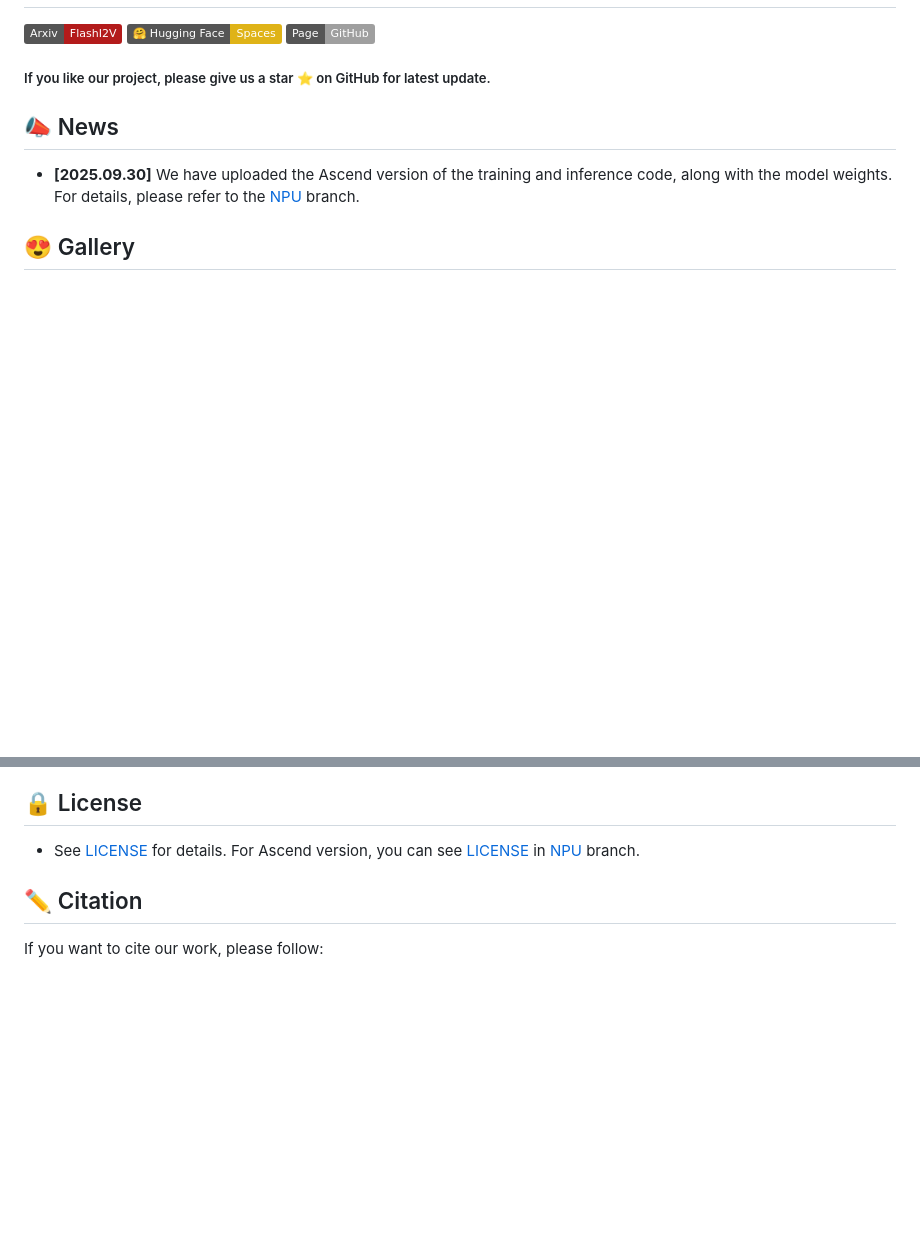
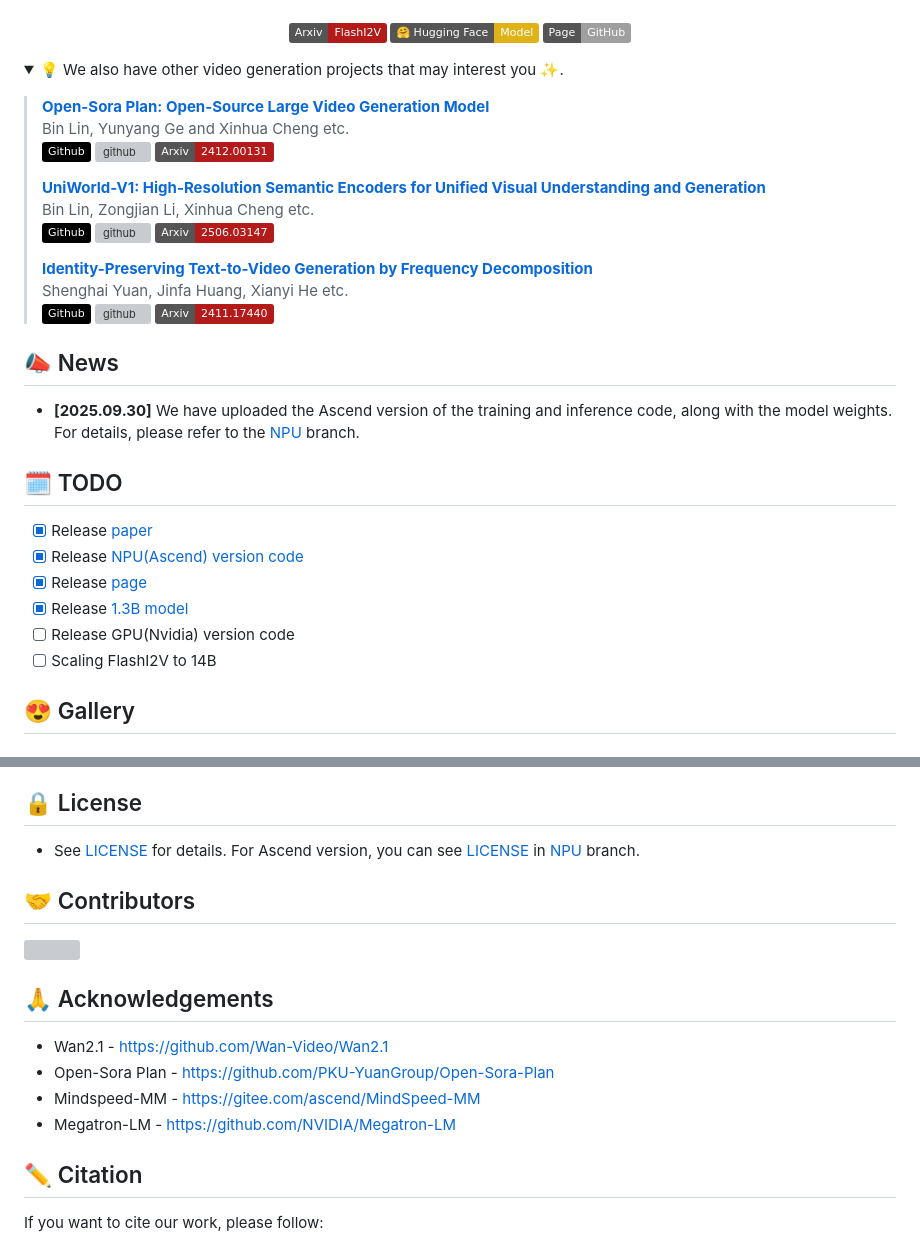
Before and after one commit to PKU-YuanGroup/FlashI2V, a Markdown page: README.md, 2 parts joined by grey strips. GitHub-like rendering; badges without logos; blank space fills up the shorter version; grey boxes are pictures that could not be loaded.

````diff
--- a/README.md
+++ b/README.md
@@ -2,12 +13,37 @@
 
 [![arXiv](https://img.shields.io/badge/Arxiv-FlashI2V-b31b1b.svg?logo=arXiv)](https://arxiv.org/abs/2509.25187)
-[![Hugging Face](https://img.shields.io/badge/%F0%9F%A4%97%20Hugging%20Face-Spaces-yellow)](https://huggingface.co/yunyangge/FlashI2V-1.3B)
+[![Hugging Face](https://img.shields.io/badge/%F0%9F%A4%97%20Hugging%20Face-Model-yellow)](https://huggingface.co/yunyangge/FlashI2V-1.3B)
 [![Page](https://img.shields.io/badge/Page-GitHub-lightgrey?logo=github)](https://pku-yuangroup.github.io/FlashI2V/)
 
-<h5 align="left"> If you like our project, please give us a star ⭐ on GitHub for latest update.  </h2>
+</h5>
+
+<details open><summary>💡 We also have other video generation projects that may interest you ✨. </summary><p>
+<!--  may -->
+
+> [**Open-Sora Plan: Open-Source Large Video Generation Model**](https://arxiv.org/abs/2412.00131) <br>
+> Bin Lin, Yunyang Ge and Xinhua Cheng etc. <br>
+[![github](https://img.shields.io/badge/-Github-black?logo=github)](https://github.com/PKU-YuanGroup/Open-Sora-Plan)  [![github](https://img.shields.io/github/stars/PKU-YuanGroup/Open-Sora-Plan.svg?style=social)](https://github.com/PKU-YuanGroup/Open-Sora-Plan) [![arXiv](https://img.shields.io/badge/Arxiv-2412.00131-b31b1b.svg?logo=arXiv)](https://arxiv.org/abs/2412.00131) <br>
+>
+> [**UniWorld-V1: High-Resolution Semantic Encoders for Unified Visual Understanding and Generation**](https://arxiv.org/abs/2506.03147) <br>
+> Bin Lin, Zongjian Li, Xinhua Cheng etc. <br>
+> [![github](https://img.shields.io/badge/-Github-black?logo=github)](https://github.com/PKU-YuanGroup/UniWorld-V1)  [![github](https://img.shields.io/github/stars/PKU-YuanGroup/ConsisID.svg?style=social)](https://github.com/PKU-YuanGroup/UniWorld-V1) [![arXiv](https://img.shields.io/badge/Arxiv-2506.03147-b31b1b.svg?logo=arXiv)](https://arxiv.org/abs/2506.03147) <br>
+>
+> [**Identity-Preserving Text-to-Video Generation by Frequency Decomposition**](https://arxiv.org/abs/2411.17440) <br>
+> Shenghai Yuan, Jinfa Huang, Xianyi He etc. <br>
+> [![github](https://img.shields.io/badge/-Github-black?logo=github)](https://github.com/PKU-YuanGroup/ConsisID)  [![github](https://img.shields.io/github/stars/PKU-YuanGroup/ConsisID.svg?style=social)](https://github.com/PKU-YuanGroup/ConsisID) [![arXiv](https://img.shields.io/badge/Arxiv-2411.17440-b31b1b.svg?logo=arXiv)](https://arxiv.org/abs/2411.17440) <br>
+>
+> </p></details>
 
 ## 📣 News
 * **[2025.09.30]**  We have uploaded the Ascend version of the training and inference code, along with the model weights. For details, please refer to the [NPU](https://github.com/PKU-YuanGroup/FlashI2V/tree/npu) branch.
+
+## 🗓️ TODO
+- [x] Release [paper](https://arxiv.org/abs/2509.25187)
+- [x] Release [NPU(Ascend) version code](https://github.com/PKU-YuanGroup/FlashI2V/tree/npu)
+- [x] Release [page](https://pku-yuangroup.github.io/FlashI2V/)
+- [x] Release [1.3B model](https://huggingface.co/yunyangge/FlashI2V-1.3B)
+- [ ] Release GPU(Nvidia) version code
+- [ ] Scaling FlashI2V to 14B
 
 ## 😍 Gallery
 ### Image-to-Video Results of FlashI2V-1.3B
@@ -122,6 +158,20 @@ This suggests that only FlashI2V is capable of applying the generation law learn
 
 ## 🔒 License
 * See [LICENSE](LICENSE) for details. For Ascend version, you can see [LICENSE](https://github.com/PKU-YuanGroup/FlashI2V/blob/npu/LICENSE) in [NPU](https://github.com/PKU-YuanGroup/FlashI2V/tree/npu) branch.
+
+## 🤝 Contributors
+
+<a href="https://github.com/PKU-YuanGroup/FlashI2V/graphs/contributors">
+  <img src="https://contrib.rocks/image?repo=PKU-YuanGroup/FlashI2V" />
+</a>
+
+
+## 🙏 Acknowledgements
+- Wan2.1 - https://github.com/Wan-Video/Wan2.1
+- Open-Sora Plan - https://github.com/PKU-YuanGroup/Open-Sora-Plan
+- Mindspeed-MM - https://gitee.com/ascend/MindSpeed-MM
+- Megatron-LM - https://github.com/NVIDIA/Megatron-LM
+
 ## ✏️ Citation
 If you want to cite our work, please follow:
 ```
````
Also changed, not shown: other parts of README.md (+12 -1 lines).
